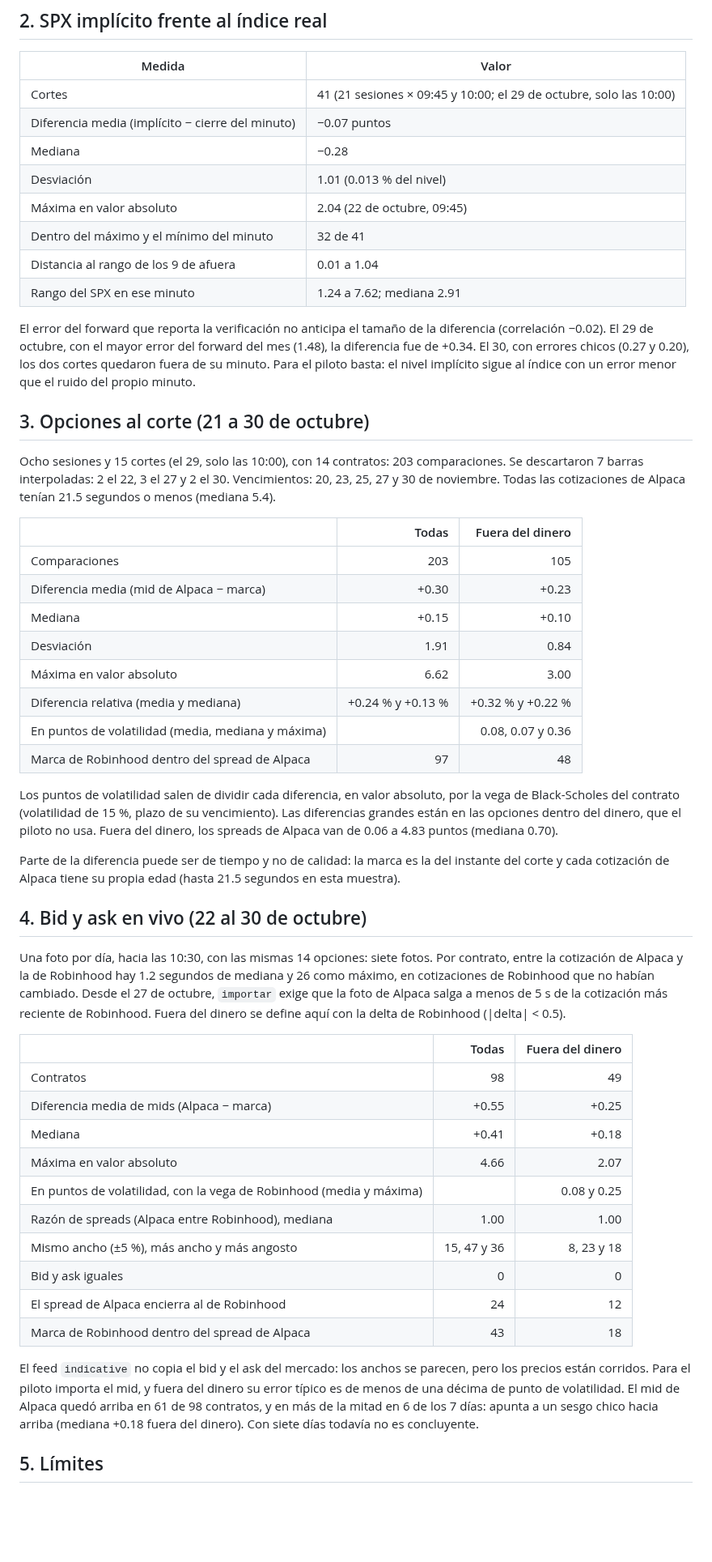
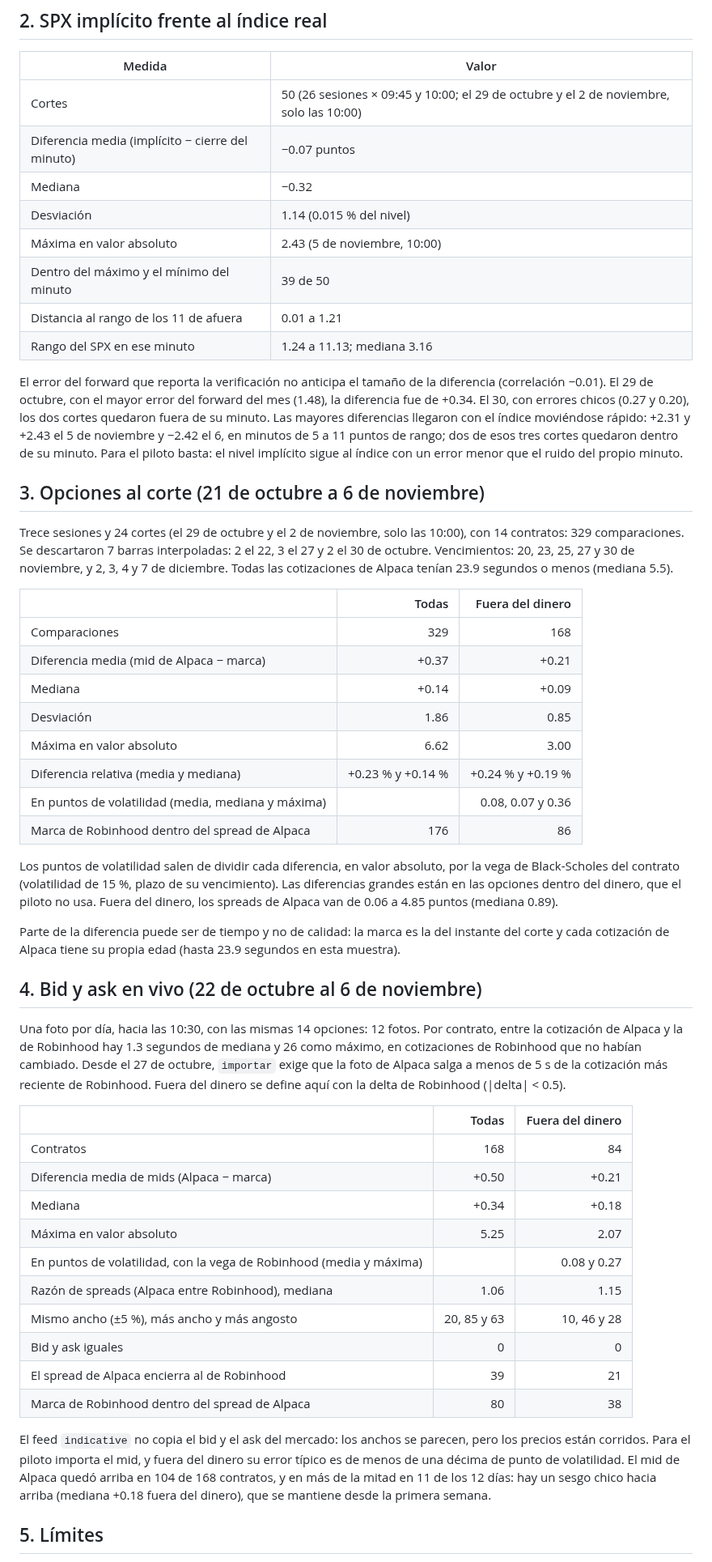
Before and after one commit to hectorcs23/QuantileFlow, a Markdown page: docs/comparacion_robinhood.md, the part around one of its changes. Shown at 81% size. GitHub-like rendering; blank space fills up the shorter version.

Commit message:
Registra la sesión del 6 de noviembre y los totales de la semana con Robinhood
Las dos capturas quedaron elegibles y el SIP completo; el RR25 a 30 días llegó a
-8.62, el más negativo hasta ahora. Totales al 6 de noviembre: 50 cortes del SPX
(39 dentro de su minuto), 329 comparaciones de opciones al corte y 12 fotos en
vivo, con el mid de Alpaca arriba en 11 de los 12 días.

Co-Authored-By: Claude Opus 5.5 <noreply@anthropic.com>
Claude-Session: https://claude.ai/code/session_01MVTiC2qjnfAFPk8krfGsdn

```diff
--- a/docs/comparacion_robinhood.md
+++ b/docs/comparacion_robinhood.md
@@ -40,71 +40,74 @@ siempre Alpaca menos Robinhood.
 
 | Medida | Valor |
 |---|---|
-| Cortes | 41 (21 sesiones × 09:45 y 10:00; el 29 de octubre, solo las 10:00) |
+| Cortes | 50 (26 sesiones × 09:45 y 10:00; el 29 de octubre y el 2 de noviembre, solo las 10:00) |
 | Diferencia media (implícito − cierre del minuto) | −0.07 puntos |
-| Mediana | −0.28 |
-| Desviación | 1.01 (0.013 % del nivel) |
-| Máxima en valor absoluto | 2.04 (22 de octubre, 09:45) |
-| Dentro del máximo y el mínimo del minuto | 32 de 41 |
-| Distancia al rango de los 9 de afuera | 0.01 a 1.04 |
-| Rango del SPX en ese minuto | 1.24 a 7.62; mediana 2.91 |
+| Mediana | −0.32 |
+| Desviación | 1.14 (0.015 % del nivel) |
+| Máxima en valor absoluto | 2.43 (5 de noviembre, 10:00) |
+| Dentro del máximo y el mínimo del minuto | 39 de 50 |
+| Distancia al rango de los 11 de afuera | 0.01 a 1.21 |
+| Rango del SPX en ese minuto | 1.24 a 11.13; mediana 3.16 |
 
 El error del forward que reporta la verificación no anticipa el tamaño de la diferencia (correlación
-−0.02). El 29 de octubre, con el mayor error del forward del mes (1.48), la diferencia fue de +0.34. El
-30, con errores chicos (0.27 y 0.20), los dos cortes quedaron fuera de su minuto. Para el piloto basta: el
-nivel implícito sigue al índice con un error menor que el ruido del propio minuto.
+−0.01). El 29 de octubre, con el mayor error del forward del mes (1.48), la diferencia fue de +0.34. El
+30, con errores chicos (0.27 y 0.20), los dos cortes quedaron fuera de su minuto. Las mayores diferencias
+llegaron con el índice moviéndose rápido: +2.31 y +2.43 el 5 de noviembre y −2.42 el 6, en minutos de 5 a
+11 puntos de rango; dos de esos tres cortes quedaron dentro de su minuto. Para el piloto basta: el nivel
+implícito sigue al índice con un error menor que el ruido del propio minuto.
 
-## 3. Opciones al corte (21 a 30 de octubre)
+## 3. Opciones al corte (21 de octubre a 6 de noviembre)
 
-Ocho sesiones y 15 cortes (el 29, solo las 10:00), con 14 contratos: 203 comparaciones. Se descartaron 7
-barras interpoladas: 2 el 22, 3 el 27 y 2 el 30. Vencimientos: 20, 23, 25, 27 y 30 de noviembre. Todas las
-cotizaciones de Alpaca tenían 21.5 segundos o menos (mediana 5.4).
+Trece sesiones y 24 cortes (el 29 de octubre y el 2 de noviembre, solo las 10:00), con 14 contratos: 329
+comparaciones. Se descartaron 7 barras interpoladas: 2 el 22, 3 el 27 y 2 el 30 de octubre. Vencimientos:
+20, 23, 25, 27 y 30 de noviembre, y 2, 3, 4 y 7 de diciembre. Todas las cotizaciones de Alpaca tenían 23.9
+segundos o menos (mediana 5.5).
 
 | | Todas | Fuera del dinero |
 |---|---:|---:|
-| Comparaciones | 203 | 105 |
-| Diferencia media (mid de Alpaca − marca) | +0.30 | +0.23 |
-| Mediana | +0.15 | +0.10 |
-| Desviación | 1.91 | 0.84 |
+| Comparaciones | 329 | 168 |
+| Diferencia media (mid de Alpaca − marca) | +0.37 | +0.21 |
+| Mediana | +0.14 | +0.09 |
+| Desviación | 1.86 | 0.85 |
 | Máxima en valor absoluto | 6.62 | 3.00 |
-| Diferencia relativa (media y mediana) | +0.24 % y +0.13 % | +0.32 % y +0.22 % |
+| Diferencia relativa (media y mediana) | +0.23 % y +0.14 % | +0.24 % y +0.19 % |
 | En puntos de volatilidad (media, mediana y máxima) | | 0.08, 0.07 y 0.36 |
-| Marca de Robinhood dentro del spread de Alpaca | 97 | 48 |
+| Marca de Robinhood dentro del spread de Alpaca | 176 | 86 |
 
 Los puntos de volatilidad salen de dividir cada diferencia, en valor absoluto, por la vega de
 Black-Scholes del contrato (volatilidad de 15 %, plazo de su vencimiento). Las diferencias grandes están en
 las opciones dentro del dinero, que el piloto no usa. Fuera del dinero, los spreads de Alpaca van de 0.06 a
-4.83 puntos (mediana 0.70).
+4.85 puntos (mediana 0.89).
 
 Parte de la diferencia puede ser de tiempo y no de calidad: la marca es la del instante del corte y cada
-cotización de Alpaca tiene su propia edad (hasta 21.5 segundos en esta muestra).
+cotización de Alpaca tiene su propia edad (hasta 23.9 segundos en esta muestra).
 
-## 4. Bid y ask en vivo (22 al 30 de octubre)
+## 4. Bid y ask en vivo (22 de octubre al 6 de noviembre)
 
-Una foto por día, hacia las 10:30, con las mismas 14 opciones: siete fotos. Por contrato, entre la
-cotización de Alpaca y la de Robinhood hay 1.2 segundos de mediana y 26 como máximo, en cotizaciones de
+Una foto por día, hacia las 10:30, con las mismas 14 opciones: 12 fotos. Por contrato, entre la
+cotización de Alpaca y la de Robinhood hay 1.3 segundos de mediana y 26 como máximo, en cotizaciones de
 Robinhood que no habían cambiado. Desde el 27 de octubre, `importar` exige que la foto de Alpaca salga a
 menos de 5 s de la cotización más reciente de Robinhood. Fuera del dinero se define aquí con la delta de
 Robinhood (|delta| < 0.5).
 
 | | Todas | Fuera del dinero |
 |---|---:|---:|
-| Contratos | 98 | 49 |
-| Diferencia media de mids (Alpaca − marca) | +0.55 | +0.25 |
-| Mediana | +0.41 | +0.18 |
-| Máxima en valor absoluto | 4.66 | 2.07 |
-| En puntos de volatilidad, con la vega de Robinhood (media y máxima) | | 0.08 y 0.25 |
-| Razón de spreads (Alpaca entre Robinhood), mediana | 1.00 | 1.00 |
-| Mismo ancho (±5 %), más ancho y más angosto | 15, 47 y 36 | 8, 23 y 18 |
+| Contratos | 168 | 84 |
+| Diferencia media de mids (Alpaca − marca) | +0.50 | +0.21 |
+| Mediana | +0.34 | +0.18 |
+| Máxima en valor absoluto | 5.25 | 2.07 |
+| En puntos de volatilidad, con la vega de Robinhood (media y máxima) | | 0.08 y 0.27 |
+| Razón de spreads (Alpaca entre Robinhood), mediana | 1.06 | 1.15 |
+| Mismo ancho (±5 %), más ancho y más angosto | 20, 85 y 63 | 10, 46 y 28 |
 | Bid y ask iguales | 0 | 0 |
-| El spread de Alpaca encierra al de Robinhood | 24 | 12 |
-| Marca de Robinhood dentro del spread de Alpaca | 43 | 18 |
+| El spread de Alpaca encierra al de Robinhood | 39 | 21 |
+| Marca de Robinhood dentro del spread de Alpaca | 80 | 38 |
 
 El feed `indicative` no copia el bid y el ask del mercado: los anchos se parecen, pero los precios están
 corridos. Para el piloto importa el mid, y fuera del dinero su error típico es de menos de una décima de
-punto de volatilidad. El mid de Alpaca quedó arriba en 61 de 98 contratos, y en más de la mitad en 6 de los
-7 días: apunta a un sesgo chico hacia arriba (mediana +0.18 fuera del dinero). Con siete días todavía no es
-concluyente.
+punto de volatilidad. El mid de Alpaca quedó arriba en 104 de 168 contratos, y en más de la mitad en 11 de
+los 12 días: hay un sesgo chico hacia arriba (mediana +0.18 fuera del dinero), que se mantiene desde la
+primera semana.
 
 ## 5. Límites
 
```
Also changed, not shown: other parts of docs/comparacion_robinhood.md (+13 -12 lines), docs/aceptacion_operacion.md (+1 -0 lines), docs/estado_continuacion.md (+3 -3 lines).
